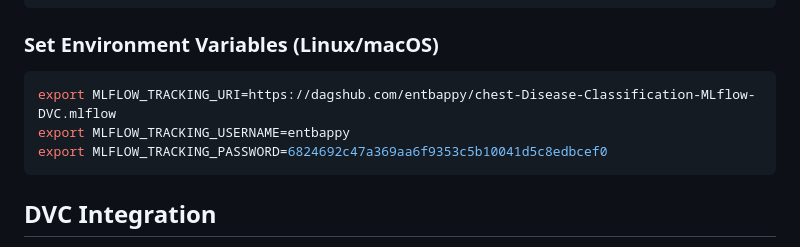
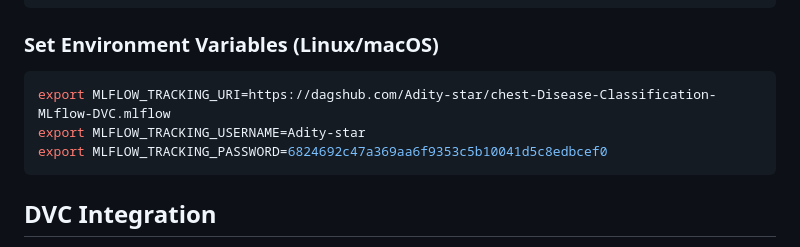
Before and after one commit to Adity-star/End-to-End-Breast-Cancer-Classification-Using-DVC-and-MLflow, a Markdown page: README.md, the part around the change. Drawn GitHub-style.

````diff
--- a/README.md
+++ b/README.md
@@ -151,8 +151,8 @@ MLFLOW_TRACKING_PASSWORD=6824692c47a4545eac5b10041d5c8edbcef0
 ###  Set Environment Variables (Linux/macOS)
 
 ```bash
-export MLFLOW_TRACKING_URI=https://dagshub.com/entbappy/chest-Disease-Classification-MLflow-DVC.mlflow
-export MLFLOW_TRACKING_USERNAME=entbappy
+export MLFLOW_TRACKING_URI=https://dagshub.com/Adity-star/chest-Disease-Classification-MLflow-DVC.mlflow
+export MLFLOW_TRACKING_USERNAME=Adity-star
 export MLFLOW_TRACKING_PASSWORD=6824692c47a369aa6f9353c5b10041d5c8edbcef0
 ```
 
````
